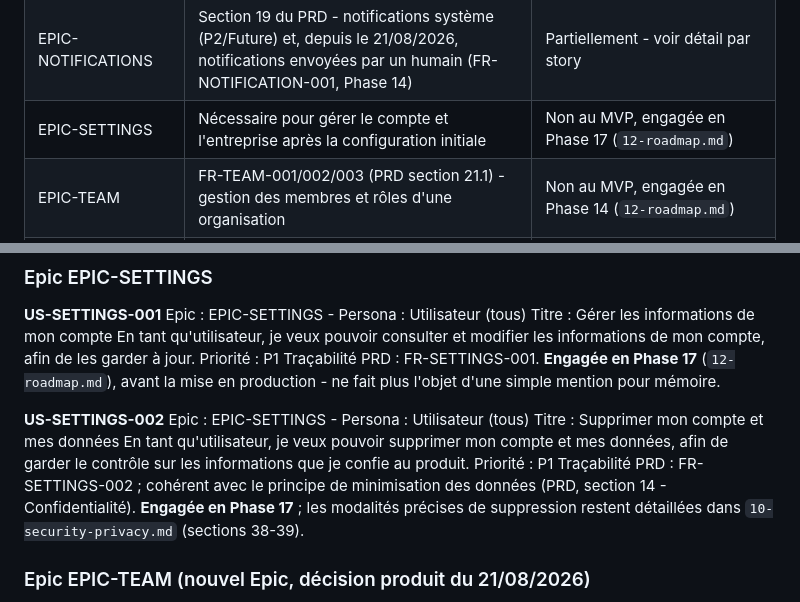
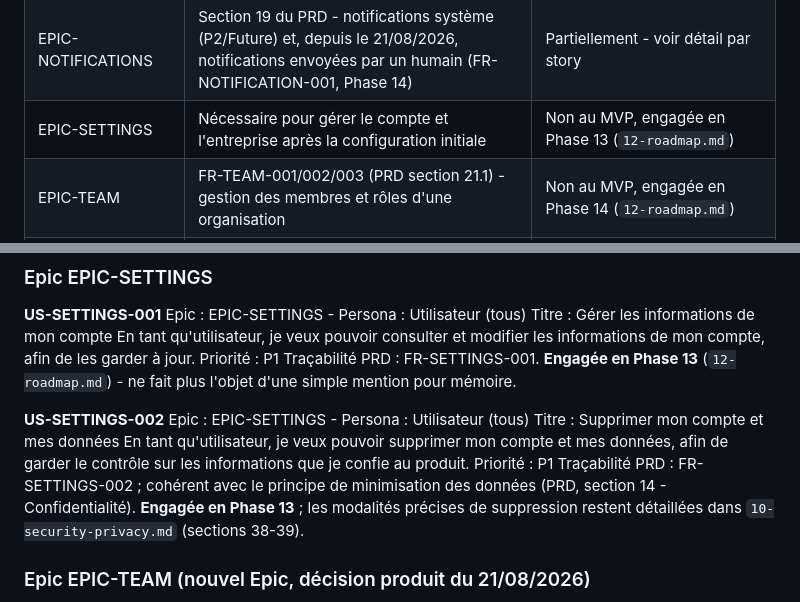
Before and after one commit to Joello61/factu-sentinel, a Markdown page: docs/05-user-stories.md, 2 parts joined by grey strips. Drawn GitHub-style.

Commit message:
docs: fix Phase 17 to 13 reference for US-SETTINGS in user stories
05-user-stories.md said US-SETTINGS-001/002 were engaged in Phase 17
in three places, left over from before Phases 13-16 were inserted into
the roadmap. 12-roadmap.md, 11-frontend-design-system.md and the
commit that introduced Phases 13-16 all agree on Phase 13.

```diff
--- a/docs/05-user-stories.md
+++ b/docs/05-user-stories.md
@@ -61,7 +61,7 @@ Cette User Story Map ne comporte donc pas d'Epic dédiée à la « facturation
 | EPIC-DASHBOARD      | FR-DASHBOARD-001, FR-HISTORY-001                                                                                                                                                                           | Oui, priorité P1                                               |
 | EPIC-AI-ASSISTANT   | Section 17 du PRD - couche d'assistance et de reformulation                                                                                                                                                | Oui, périmètre restreint (P1)                                  |
 | EPIC-NOTIFICATIONS  | Section 19 du PRD - notifications système (P2/Future) et, depuis le 21/08/2026, notifications envoyées par un humain (FR-NOTIFICATION-001, Phase 14)                                                      | Partiellement - voir détail par story                          |
-| EPIC-SETTINGS       | Nécessaire pour gérer le compte et l'entreprise après la configuration initiale                                                                                                                            | Non au MVP, engagée en Phase 17 (`12-roadmap.md`)               |
+| EPIC-SETTINGS       | Nécessaire pour gérer le compte et l'entreprise après la configuration initiale                                                                                                                            | Non au MVP, engagée en Phase 13 (`12-roadmap.md`)               |
 | EPIC-TEAM           | FR-TEAM-001/002/003 (PRD section 21.1) - gestion des membres et rôles d'une organisation                                                                                                                    | Non au MVP, engagée en Phase 14 (`12-roadmap.md`)               |
 | EPIC-ADMINISTRATION | Fonction interne (gestion des règles de conformité) **et**, depuis le 21/08/2026 (DEC-010, PRD section 21.2), fonction utilisateur pour le rôle `PlatformAdministrator` (FR-PLATFORMADMIN-*, FR-ANALYTICS-*) | Oui pour la partie interne ; Phase 15/16 pour la partie `PlatformAdministrator` |
 
@@ -579,14 +579,14 @@ Epic : EPIC-SETTINGS - Persona : Utilisateur (tous)
 Titre : Gérer les informations de mon compte
 En tant qu'utilisateur, je veux pouvoir consulter et modifier les informations de mon compte, afin de les garder à jour.
 Priorité : P1
-Traçabilité PRD : FR-SETTINGS-001. **Engagée en Phase 17** (`12-roadmap.md`), avant la mise en production - ne fait plus l'objet d'une simple mention pour mémoire.
+Traçabilité PRD : FR-SETTINGS-001. **Engagée en Phase 13** (`12-roadmap.md`) - ne fait plus l'objet d'une simple mention pour mémoire.
 
 **US-SETTINGS-002**
 Epic : EPIC-SETTINGS - Persona : Utilisateur (tous)
 Titre : Supprimer mon compte et mes données
 En tant qu'utilisateur, je veux pouvoir supprimer mon compte et mes données, afin de garder le contrôle sur les informations que je confie au produit.
 Priorité : P1
-Traçabilité PRD : FR-SETTINGS-002 ; cohérent avec le principe de minimisation des données (PRD, section 14 - Confidentialité). **Engagée en Phase 17** ; les modalités précises de suppression restent détaillées dans `10-security-privacy.md` (sections 38-39).
+Traçabilité PRD : FR-SETTINGS-002 ; cohérent avec le principe de minimisation des données (PRD, section 14 - Confidentialité). **Engagée en Phase 13** ; les modalités précises de suppression restent détaillées dans `10-security-privacy.md` (sections 38-39).
 
 ### Epic EPIC-TEAM (nouvel Epic, décision produit du 21/08/2026)
 
```
